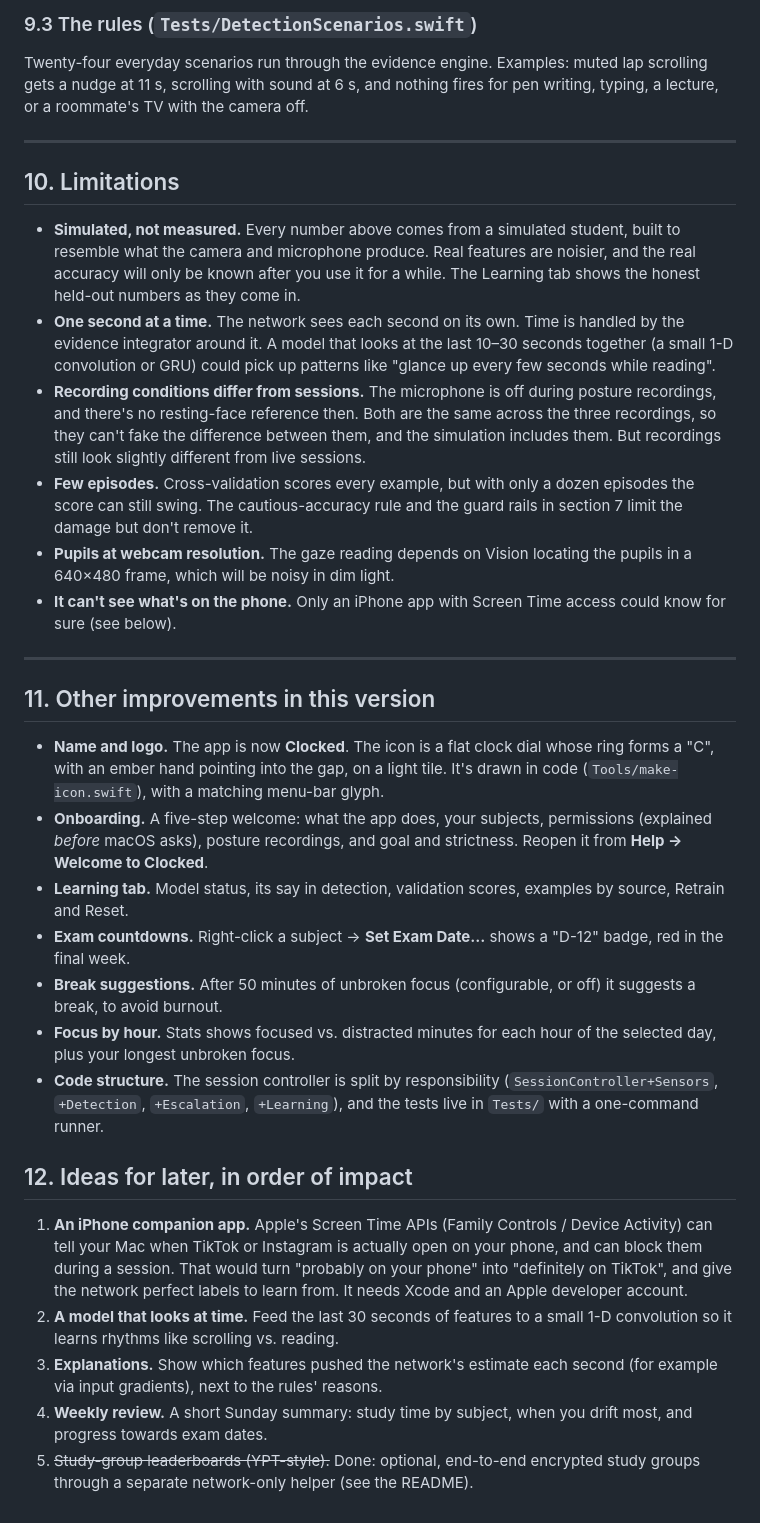
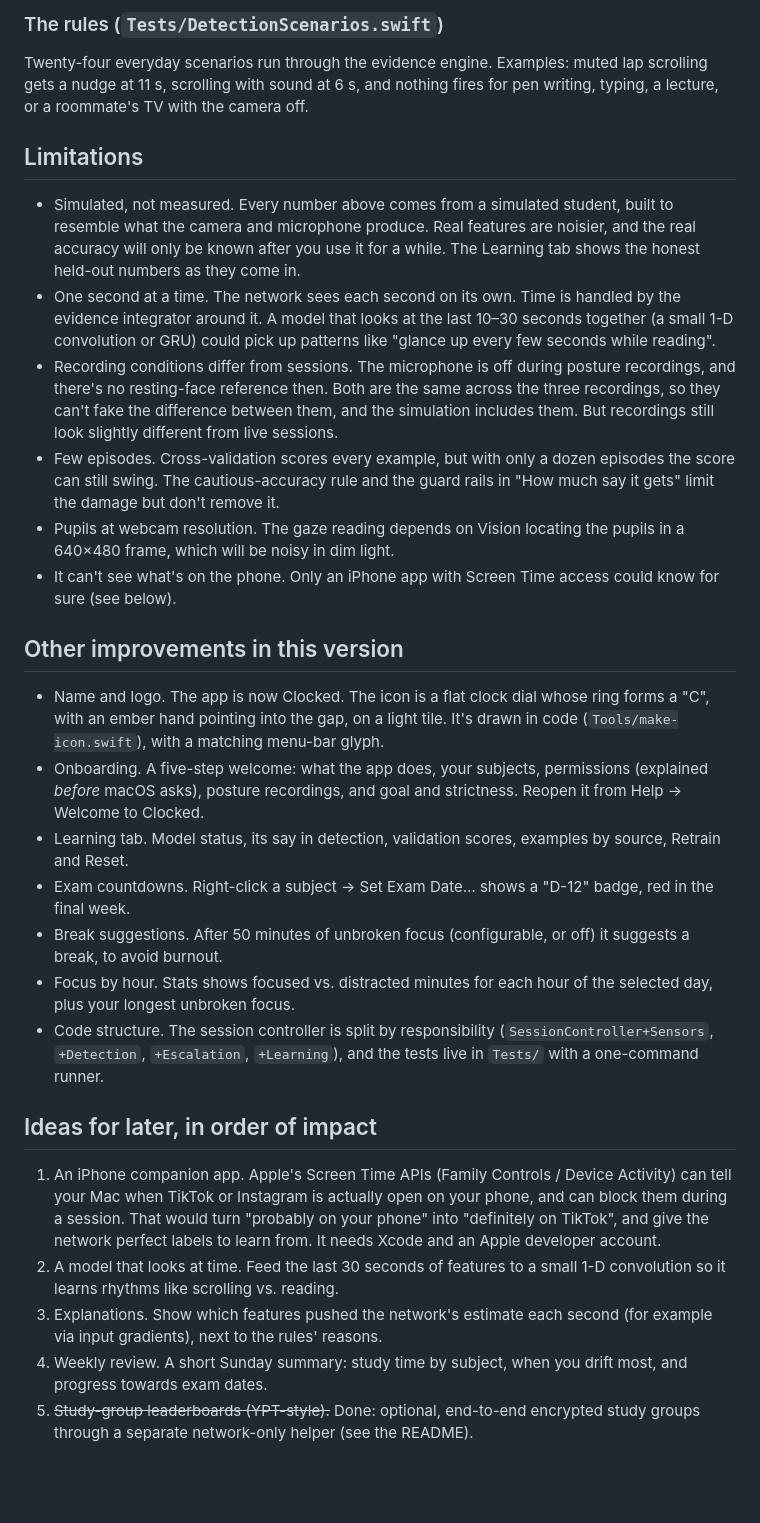
Before and after one commit to SnakeLuck360GT/clocked, a Markdown page: docs/neural-network.md, the part around one of its changes. GitHub-like rendering; blank space fills up the shorter version.

```diff
--- a/docs/neural-network.md
+++ b/docs/neural-network.md
@@ -209,35 +191,31 @@ Effect on time to a phone nudge, rules alone vs. rules + network (after session
 
-### 9.3 The rules (`Tests/DetectionScenarios.swift`)
+### The rules (`Tests/DetectionScenarios.swift`)
 
 Twenty-four everyday scenarios run through the evidence engine. Examples: muted lap scrolling gets a nudge at 11 s, scrolling with sound at 6 s, and nothing fires for pen writing, typing, a lecture, or a roommate's TV with the camera off.
 
----
+## Limitations
 
-## 10. Limitations
+- Simulated, not measured. Every number above comes from a simulated student, built to resemble what the camera and microphone produce. Real features are noisier, and the real accuracy will only be known after you use it for a while. The Learning tab shows the honest held-out numbers as they come in.
+- One second at a time. The network sees each second on its own. Time is handled by the evidence integrator around it. A model that looks at the last 10–30 seconds together (a small 1-D convolution or GRU) could pick up patterns like "glance up every few seconds while reading".
+- Recording conditions differ from sessions. The microphone is off during posture recordings, and there's no resting-face reference then. Both are the same across the three recordings, so they can't fake the difference between them, and the simulation includes them. But recordings still look slightly different from live sessions.
+- Few episodes. Cross-validation scores every example, but with only a dozen episodes the score can still swing. The cautious-accuracy rule and the guard rails in "How much say it gets" limit the damage but don't remove it.
+- Pupils at webcam resolution. The gaze reading depends on Vision locating the pupils in a 640×480 frame, which will be noisy in dim light.
+- It can't see what's on the phone. Only an iPhone app with Screen Time access could know for sure (see below).
 
-- **Simulated, not measured.** Every number above comes from a simulated student, built to resemble what the camera and microphone produce. Real features are noisier, and the real accuracy will only be known after you use it for a while. The Learning tab shows the honest held-out numbers as they come in.
-- **One second at a time.** The network sees each second on its own. Time is handled by the evidence integrator around it. A model that looks at the last 10–30 seconds together (a small 1-D convolution or GRU) could pick up patterns like "glance up every few seconds while reading".
-- **Recording conditions differ from sessions.** The microphone is off during posture recordings, and there's no resting-face reference then. Both are the same across the three recordings, so they can't fake the difference between them, and the simulation includes them. But recordings still look slightly different from live sessions.
-- **Few episodes.** Cross-validation scores every example, but with only a dozen episodes the score can still swing. The cautious-accuracy rule and the guard rails in section 7 limit the damage but don't remove it.
-- **Pupils at webcam resolution.** The gaze reading depends on Vision locating the pupils in a 640×480 frame, which will be noisy in dim light.
-- **It can't see what's on the phone.** Only an iPhone app with Screen Time access could know for sure (see below).
+## Other improvements in this version
 
----
+- Name and logo. The app is now Clocked. The icon is a flat clock dial whose ring forms a "C", with an ember hand pointing into the gap, on a light tile. It's drawn in code (`Tools/make-icon.swift`), with a matching menu-bar glyph.
+- Onboarding. A five-step welcome: what the app does, your subjects, permissions (explained *before* macOS asks), posture recordings, and goal and strictness. Reopen it from Help → Welcome to Clocked.
+- Learning tab. Model status, its say in detection, validation scores, examples by source, Retrain and Reset.
+- Exam countdowns. Right-click a subject → Set Exam Date… shows a "D-12" badge, red in the final week.
+- Break suggestions. After 50 minutes of unbroken focus (configurable, or off) it suggests a break, to avoid burnout.
+- Focus by hour. Stats shows focused vs. distracted minutes for each hour of the selected day, plus your longest unbroken focus.
+- Code structure. The session controller is split by responsibility (`SessionController+Sensors`, `+Detection`, `+Escalation`, `+Learning`), and the tests live in `Tests/` with a one-command runner.
 
-## 11. Other improvements in this version
+## Ideas for later, in order of impact
 
-- **Name and logo.** The app is now **Clocked**. The icon is a flat clock dial whose ring forms a "C", with an ember hand pointing into the gap, on a light tile. It's drawn in code (`Tools/make-icon.swift`), with a matching menu-bar glyph.
-- **Onboarding.** A five-step welcome: what the app does, your subjects, permissions (explained *before* macOS asks), posture recordings, and goal and strictness. Reopen it from **Help → Welcome to Clocked**.
-- **Learning tab.** Model status, its say in detection, validation scores, examples by source, Retrain and Reset.
-- **Exam countdowns.** Right-click a subject → **Set Exam Date…** shows a "D-12" badge, red in the final week.
-- **Break suggestions.** After 50 minutes of unbroken focus (configurable, or off) it suggests a break, to avoid burnout.
-- **Focus by hour.** Stats shows focused vs. distracted minutes for each hour of the selected day, plus your longest unbroken focus.
-- **Code structure.** The session controller is split by responsibility (`SessionController+Sensors`, `+Detection`, `+Escalation`, `+Learning`), and the tests live in `Tests/` with a one-command runner.
-
-## 12. Ideas for later, in order of impact
-
-1. **An iPhone companion app.** Apple's Screen Time APIs (Family Controls / Device Activity) can tell your Mac when TikTok or Instagram is actually open on your phone, and can block them during a session. That would turn "probably on your phone" into "definitely on TikTok", and give the network perfect labels to learn from. It needs Xcode and an Apple developer account.
-2. **A model that looks at time.** Feed the last 30 seconds of features to a small 1-D convolution so it learns rhythms like scrolling vs. reading.
-3. **Explanations.** Show which features pushed the network's estimate each second (for example via input gradients), next to the rules' reasons.
-4. **Weekly review.** A short Sunday summary: study time by subject, when you drift most, and progress towards exam dates.
+1. An iPhone companion app. Apple's Screen Time APIs (Family Controls / Device Activity) can tell your Mac when TikTok or Instagram is actually open on your phone, and can block them during a session. That would turn "probably on your phone" into "definitely on TikTok", and give the network perfect labels to learn from. It needs Xcode and an Apple developer account.
+2. A model that looks at time. Feed the last 30 seconds of features to a small 1-D convolution so it learns rhythms like scrolling vs. reading.
+3. Explanations. Show which features pushed the network's estimate each second (for example via input gradients), next to the rules' reasons.
+4. Weekly review. A short Sunday summary: study time by subject, when you drift most, and progress towards exam dates.
 5. ~~Study-group leaderboards (YPT-style).~~ Done: optional, end-to-end encrypted study groups through a separate network-only helper (see the README).
```
Also changed, not shown: other parts of docs/neural-network.md (+73 -91 lines), README.md (+1 -3 lines), docs/how-it-works.md (+86 -92 lines).
